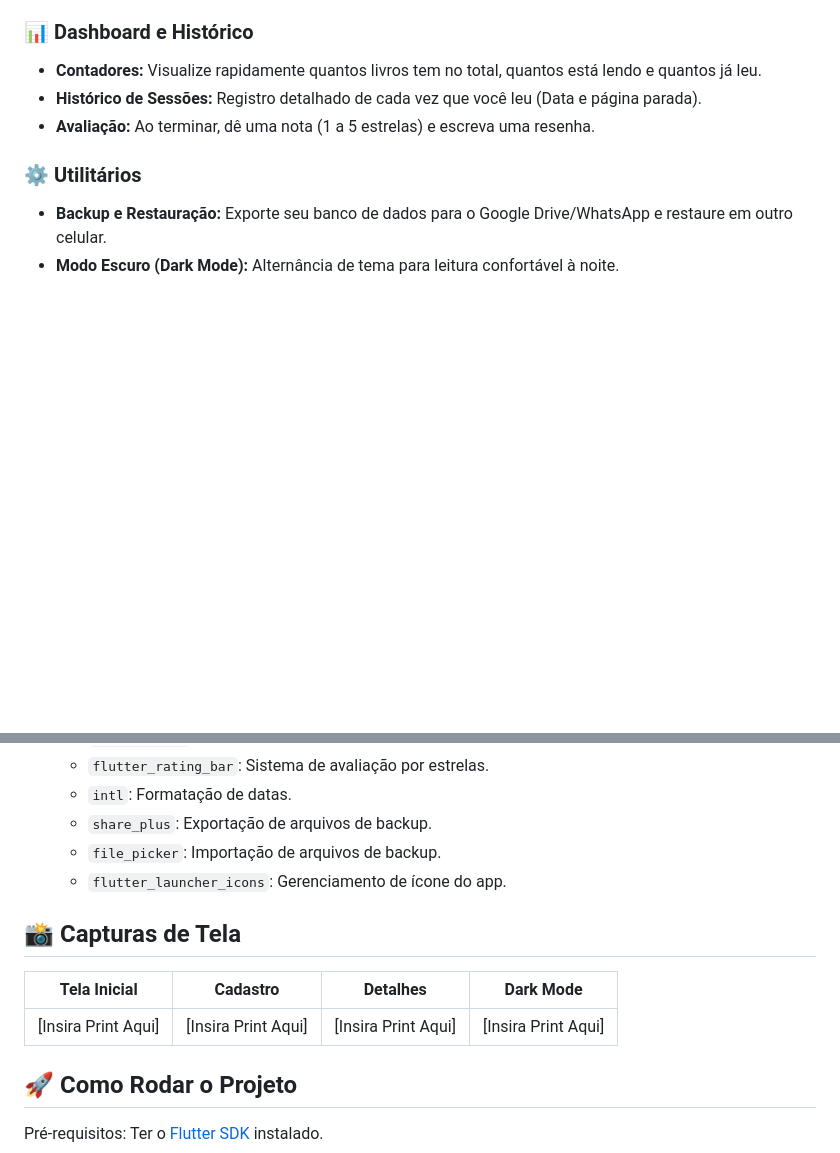
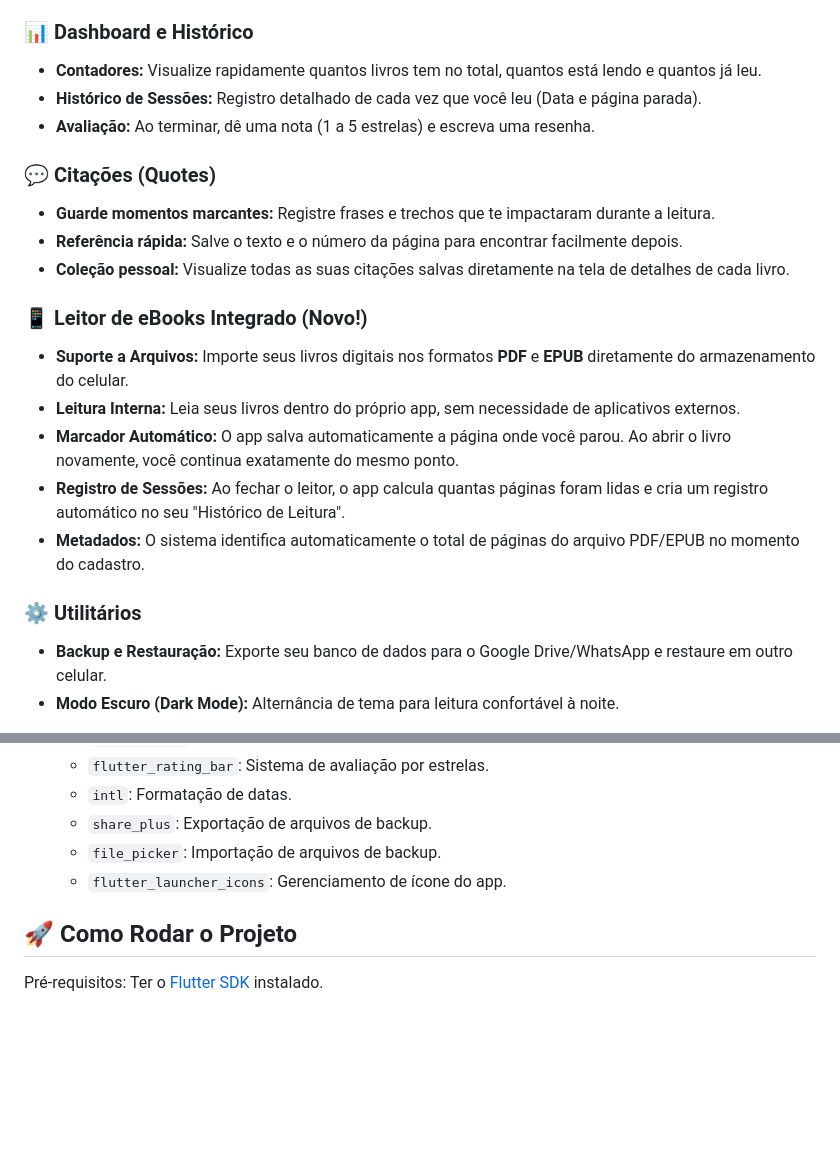
Before and after one commit to PatrickGCS/MyBookShelf, a Markdown page: README.md, 2 parts joined by grey strips. GitHub-like rendering; blank space fills up the shorter version.

Commit message:
Update README with new features and details
Added new features including integrated eBook reader and citation management.

```diff
--- a/README.md
+++ b/README.md
@@ -30,6 +30,19 @@ O app funciona como uma biblioteca virtual (catálogo) e também como um "Person
 * **Histórico de Sessões:** Registro detalhado de cada vez que você leu (Data e página parada).
 * **Avaliação:** Ao terminar, dê uma nota (1 a 5 estrelas) e escreva uma resenha.
 
+### 💬 Citações (Quotes)
+* **Guarde momentos marcantes:** Registre frases e trechos que te impactaram durante a leitura.
+* **Referência rápida:** Salve o texto e o número da página para encontrar facilmente depois.
+* **Coleção pessoal:** Visualize todas as suas citações salvas diretamente na tela de detalhes de cada livro.
+
+### 📱 Leitor de eBooks Integrado (Novo!)
+
+* **Suporte a Arquivos:** Importe seus livros digitais nos formatos **PDF** e **EPUB** diretamente do armazenamento do celular.
+* **Leitura Interna:** Leia seus livros dentro do próprio app, sem necessidade de aplicativos externos.
+* **Marcador Automático:** O app salva automaticamente a página onde você parou. Ao abrir o livro novamente, você continua exatamente do mesmo ponto.
+* **Registro de Sessões:** Ao fechar o leitor, o app calcula quantas páginas foram lidas e cria um registro automático no seu "Histórico de Leitura".
+* **Metadados:** O sistema identifica automaticamente o total de páginas do arquivo PDF/EPUB no momento do cadastro.
+
 ### ⚙️ Utilitários
 
 * **Backup e Restauração:** Exporte seu banco de dados para o Google Drive/WhatsApp e restaure em outro celular.
@@ -48,12 +61,6 @@ O app funciona como uma biblioteca virtual (catálogo) e também como um "Person
   * `file_picker`: Importação de arquivos de backup.
   * `flutter_launcher_icons`: Gerenciamento de ícone do app.
 
-## 📸 Capturas de Tela
-
-
-| Tela Inicial        | Cadastro            | Detalhes            | Dark Mode           |
-| --------------------- | --------------------- | --------------------- | --------------------- |
-| [Insira Print Aqui] | [Insira Print Aqui] | [Insira Print Aqui] | [Insira Print Aqui] |
 
 ## 🚀 Como Rodar o Projeto
 
```
Also changed, not shown: other parts of README.md (+1 -0 lines).
